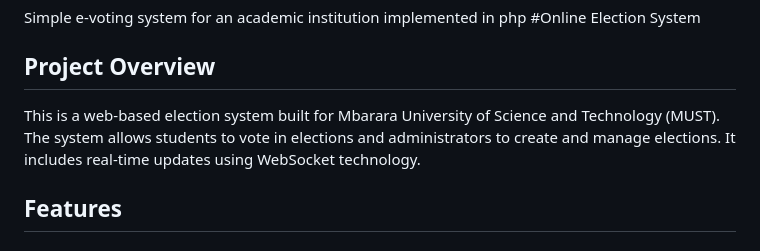
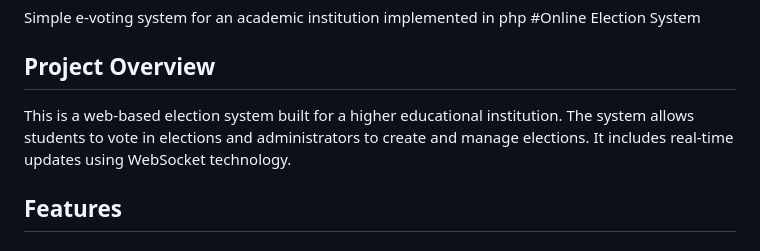
Before and after one commit to CodeMark24/sample-e-voting-platform, a Markdown page: README.md, the part around the change. GitHub-like rendering.

```diff
--- a/README.md
+++ b/README.md
@@ -4,7 +4,7 @@ Simple e-voting system for an academic institution implemented in php
 
 ## Project Overview
 
-This is a web-based election system built for Mbarara University of Science and Technology (MUST). The system allows students to vote in elections and administrators to create and manage elections. It includes real-time updates using WebSocket technology.
+This is a web-based election system built for a higher educational institution. The system allows students to vote in elections and administrators to create and manage elections. It includes real-time updates using WebSocket technology.
 
 ## Features
 
```
